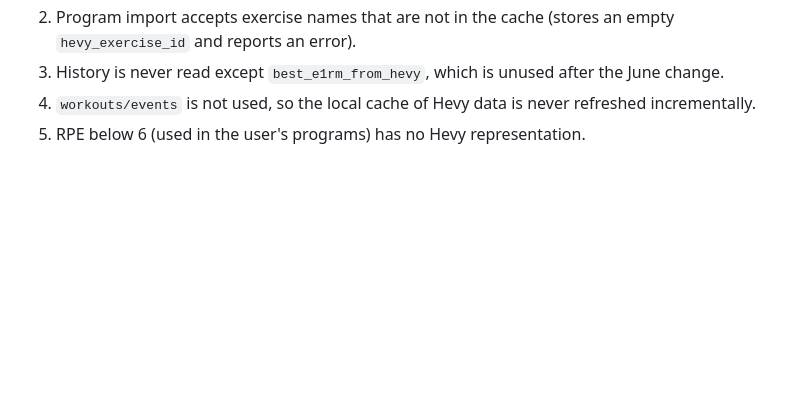
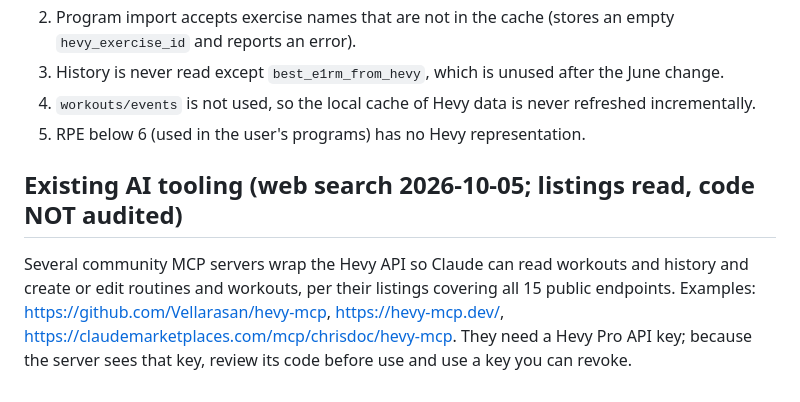
Before and after one commit to bross84/531BBB-AR, a Markdown page: docs/hevy-api.md, the part around the change. Rendered like a GitHub page; blank space fills up the shorter version.

Commit message:
docs: note existing Hevy MCP servers

```diff
--- a/docs/hevy-api.md
+++ b/docs/hevy-api.md
@@ -49,3 +49,7 @@ Template fields: `id`, `title`, `type`, `primary_muscle_group`, `secondary_muscl
 3. History is never read except `best_e1rm_from_hevy`, which is unused after the June change.
 4. `workouts/events` is not used, so the local cache of Hevy data is never refreshed incrementally.
 5. RPE below 6 (used in the user's programs) has no Hevy representation.
+
+## Existing AI tooling (web search 2026-10-05; listings read, code NOT audited)
+
+Several community MCP servers wrap the Hevy API so Claude can read workouts and history and create or edit routines and workouts, per their listings covering all 15 public endpoints. Examples: https://github.com/Vellarasan/hevy-mcp, https://hevy-mcp.dev/, https://claudemarketplaces.com/mcp/chrisdoc/hevy-mcp. They need a Hevy Pro API key; because the server sees that key, review its code before use and use a key you can revoke.
```
